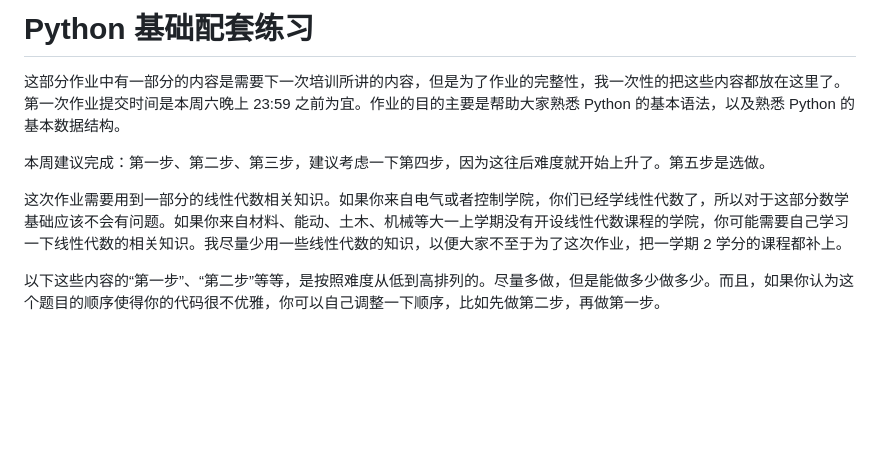
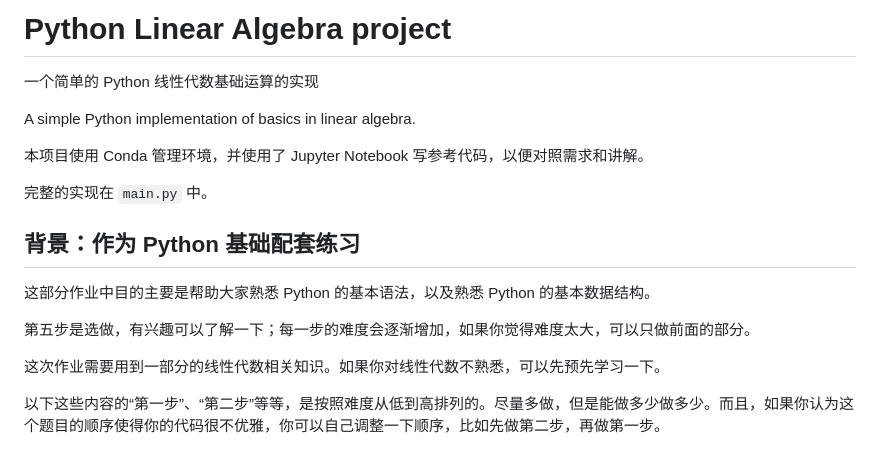
Before and after one commit to szw0407/Python-project-Linear-Algebra, a Markdown page: readme.md, the part around the change. Drawn GitHub-style; blank space fills up the shorter version.

Commit message:
Refactor linear algebra project implementation

```diff
--- a/readme.md
+++ b/readme.md
@@ -1,10 +1,20 @@
-# Python 基础配套练习
+# Python Linear Algebra project
 
-这部分作业中有一部分的内容是需要下一次培训所讲的内容，但是为了作业的完整性，我一次性的把这些内容都放在这里了。第一次作业提交时间是本周六晚上 23:59 之前为宜。作业的目的主要是帮助大家熟悉 Python 的基本语法，以及熟悉 Python 的基本数据结构。
+一个简单的 Python 线性代数基础运算的实现
 
-本周建议完成：第一步、第二步、第三步，建议考虑一下第四步，因为这往后难度就开始上升了。第五步是选做。
+A simple Python implementation of basics in linear algebra.
 
-这次作业需要用到一部分的线性代数相关知识。如果你来自电气或者控制学院，你们已经学线性代数了，所以对于这部分数学基础应该不会有问题。如果你来自材料、能动、土木、机械等大一上学期没有开设线性代数课程的学院，你可能需要自己学习一下线性代数的相关知识。我尽量少用一些线性代数的知识，以便大家不至于为了这次作业，把一学期 2 学分的课程都补上。
+本项目使用 Conda 管理环境，并使用了 Jupyter Notebook 写参考代码，以便对照需求和讲解。
+
+完整的实现在 `main.py` 中。
+
+## 背景：作为 Python 基础配套练习
+
+这部分作业中目的主要是帮助大家熟悉 Python 的基本语法，以及熟悉 Python 的基本数据结构。
+
+第五步是选做，有兴趣可以了解一下；每一步的难度会逐渐增加，如果你觉得难度太大，可以只做前面的部分。
+
+这次作业需要用到一部分的线性代数相关知识。如果你对线性代数不熟悉，可以先预先学习一下。
 
 以下这些内容的“第一步”、“第二步”等等，是按照难度从低到高排列的。尽量多做，但是能做多少做多少。而且，如果你认为这个题目的顺序使得你的代码很不优雅，你可以自己调整一下顺序，比如先做第二步，再做第一步。
 
```
